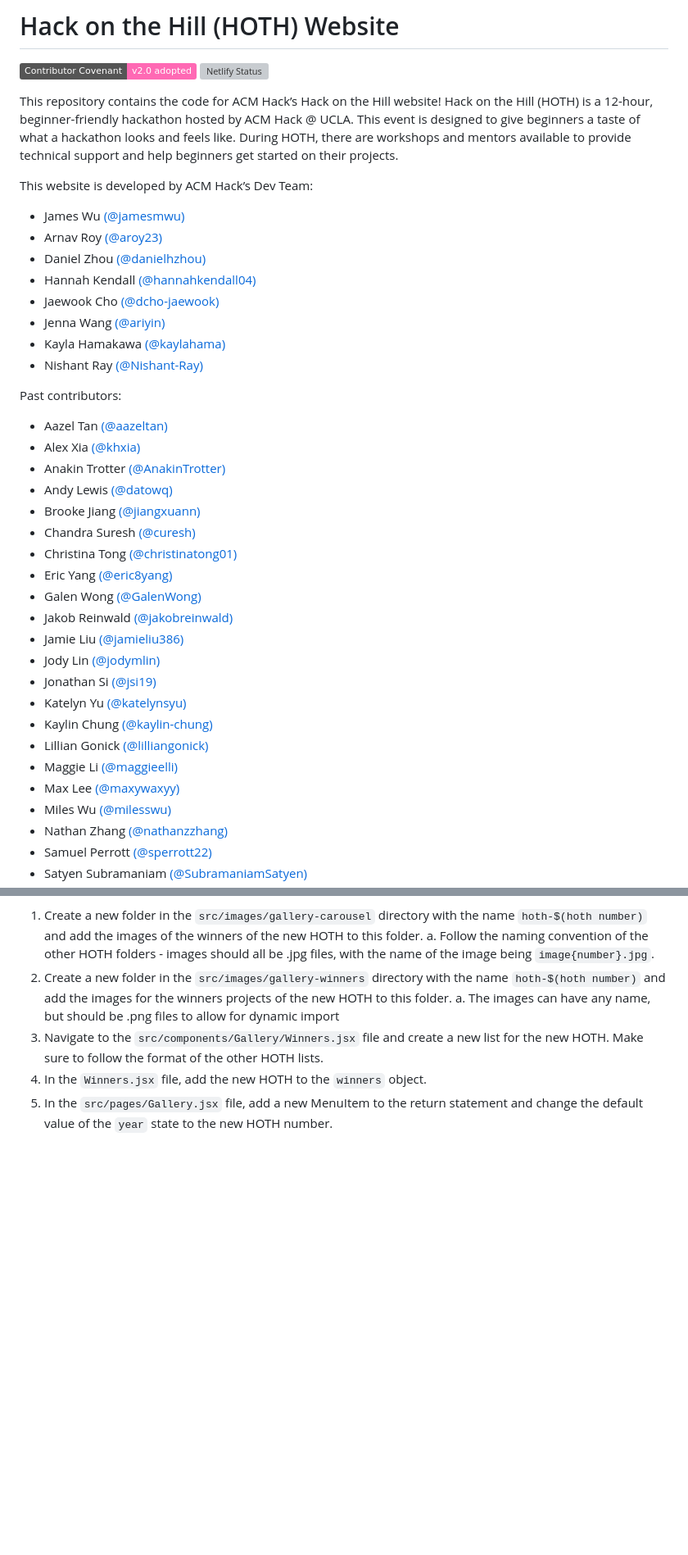
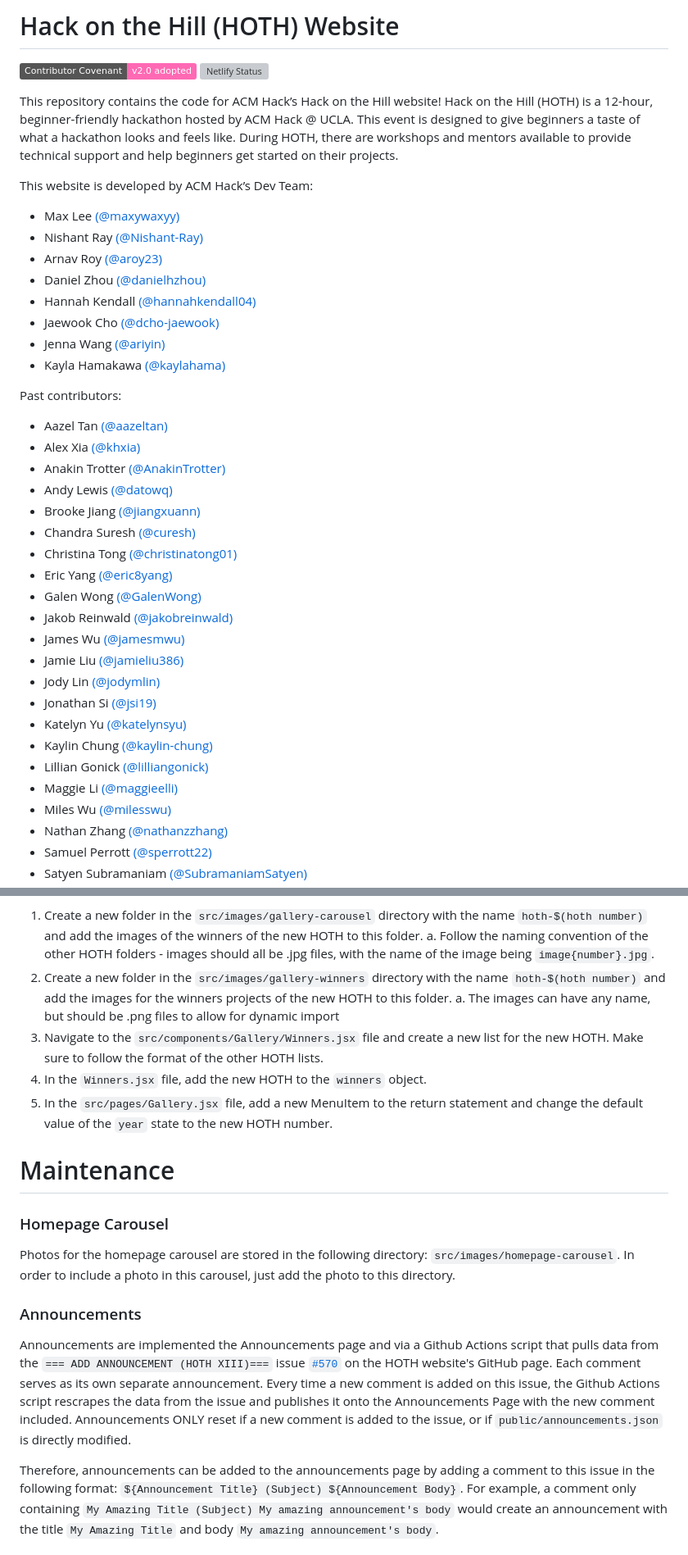
Before and after one commit to uclaacm/hoth.uclaacm.com, a Markdown page: README.md, 2 parts joined by grey strips. Shown at 82% size. Drawn GitHub-style; badges without logos; blank space fills up the shorter version; grey boxes are pictures that could not be loaded.

Commit message:
Updated README with new current dev team and correct maintenance instructions

````diff
--- a/README.md
+++ b/README.md
@@ -13,14 +13,14 @@ provide technical support and help beginners get started on their projects.
 
 This website is developed by ACM Hack’s Dev Team:
 
-- James Wu [(@jamesmwu)](https://github.com/jamesmwu)
+- Max Lee [(@maxywaxyy)](https://github.com/maxywaxyy)
+- Nishant Ray [(@Nishant-Ray)](https://github.com/Nishant-Ray)
 - Arnav Roy [(@aroy23)](https://github.com/aroy23)
 - Daniel Zhou [(@danielhzhou)](https://github.com/danielhzhou)
 - Hannah Kendall [(@hannahkendall04)](https://github.com/hannahkendall04)
 - Jaewook Cho [(@dcho-jaewook)](https://github.com/dcho-jaewook)
 - Jenna Wang [(@ariyin)](https://github.com/ariyin)
 - Kayla Hamakawa [(@kaylahama)](https://github.com/kaylahama)
-- Nishant Ray [(@Nishant-Ray)](https://github.com/Nishant-Ray)
 
 Past contributors:
 
@@ -34,6 +34,7 @@ Past contributors:
 - Eric Yang [(@eric8yang)](https://github.com/eric8yang)
 - Galen Wong [(@GalenWong)](https://github.com/GalenWong)
 - Jakob Reinwald [(@jakobreinwald)](https://github.com/jakobreinwald)
+- James Wu [(@jamesmwu)](https://github.com/jamesmwu)
 - Jamie Liu [(@jamieliu386)](https://github.com/jamieliu386/)
 - Jody Lin [(@jodymlin)](https://github.com/jodymlin)
 - Jonathan Si [(@jsi19)](https://github.com/jsi19)
@@ -41,7 +42,6 @@ Past contributors:
 - Kaylin Chung [(@kaylin-chung)](https://github.com/kaylin-chung)
 - Lillian Gonick [(@lilliangonick)](https://github.com/lilliangonick)
 - Maggie Li [(@maggieelli)](https://github.com/maggieelli)
-- Max Lee [(@maxywaxyy)](https://github.com/maxywaxyy)
 - Miles Wu [(@milesswu)](https://github.com/milesswu)
 - Nathan Zhang [(@nathanzzhang)](https://github.com/nathanzzhang)
 - Samuel Perrott [(@sperrott22)](https://github.com/sperrott22)
@@ -127,8 +127,7 @@ Images for the Winners Carousel are located in the `src\images\gallery-carousel`
 
 
 <!-- TODO: Rewrite this maintenance section after we've finished all the long-term infrastructure changes needed for HOTH XII. -->
-<!-- # Maintenance -->
-<!--
+# Maintenance
 
 ### Homepage Carousel
 
@@ -136,13 +135,11 @@ Photos for the homepage carousel are stored in the following directory: `src/ima
 
 ### Announcements
 
-Announcements are implemented the Announcements page and via a Github Actions script that pulls data from the `HOTH Announcements Data` issue on the HOTH website's Github page. Each comment serving as its own separate announcement. Every time a new comment is added on this issue, the Github Actions script re-scrapes the data from the issue and publishes it onto the Announcements Page with the new comment included.
+Announcements are implemented the Announcements page and via a Github Actions script that pulls data from the `=== ADD ANNOUNCEMENT (HOTH XIII)===` issue [`#570`](https://github.com/uclaacm/hoth.uclaacm.com/issues/570) on the HOTH website's GitHub page. Each comment serves as its own separate announcement. Every time a new comment is added on this issue, the Github Actions script rescrapes the data from the issue and publishes it onto the Announcements Page with the new comment included. Announcements ONLY reset if a new comment is added to the issue, or if `public/announcements.json` is directly modified.
 
-Therefore, announcements can be added to the announcements page by adding a comment to this issue in the following format: `${Subject}(Subject)${Body}`.
+Therefore, announcements can be added to the announcements page by adding a comment to this issue in the following format: `${Announcement Title} (Subject) ${Announcement Body}`. For example, a comment only containing `My Amazing Title (Subject) My amazing announcement's body` would create an announcement with the title `My Amazing Title` and body `My amazing announcement's body`.
 
-To enumerate, comments/announcements should have the subject/title of the announcement, followed by `(Subject)`, followed by the body/description of the announcement.
-
-### Prizes
+<!-- ### Prizes
 
 The Prize Page is implemented in the files `src/components/PrizePage/Prizes.js` and `src/components/PrizePage/PrizeHeader.js`. In the `Prizes.js` file, we can see a constant that defines how prizes are implemented:
 
@@ -154,9 +151,10 @@ const allPrizes = [
 		prize: '$240 Amazon Gift Card',
 		caption: '1 Echo Studio'
 	},
+	...
 ```
 
-Prizes can be added to the Prize Page by adding the new prize with the following format. As for the `img` section of `allPrizes`, this defines the name of both the prize icon and prize image, which are held in the `src/images/prize-icons` and `src/images/prize-images` folders, respectively. When adding the prize, make sure to add the icon and image to these folders, each image with the same filename you used for the `img` section of `allPrizes`.
+Prizes can be added to the Prize Page by adding the new prize with the following format. As for the `img` section of `allPrizes`, this defines the name of both the prize icon and prize image, which are held in the `src/images/prize-icons` and `src/images/prize-images` folders, respectively. When adding the prize, make sure to add the icon and image to these folders, each image with the same filename you used for the `img` section of `allPrizes`. -->
 
 ### FAQ
 
````
Also changed, not shown: other parts of README.md (+2 -2 lines).
